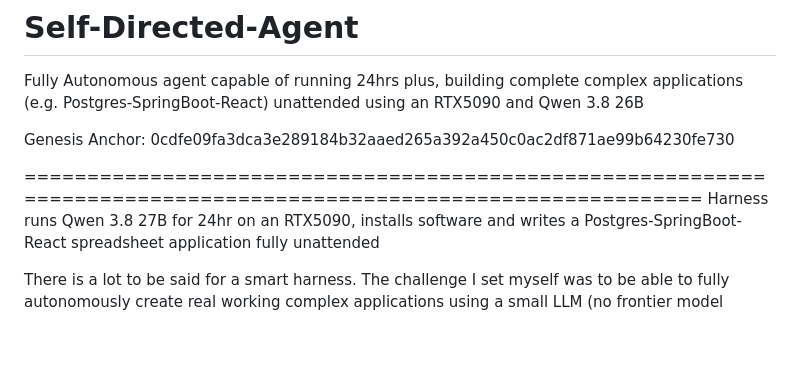
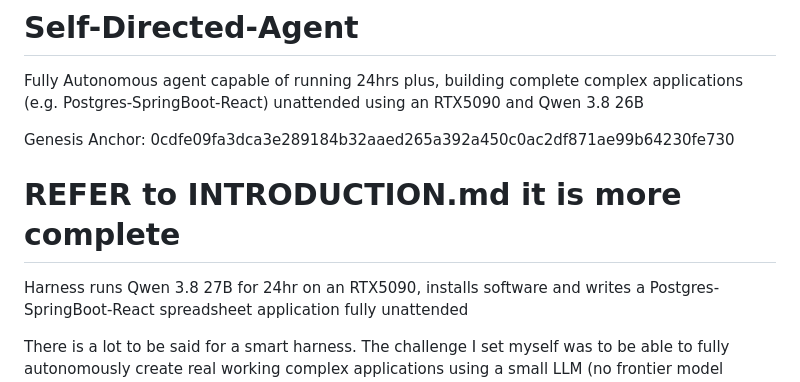
Before and after one commit to anglepoiselife/Self-Directed-Agent, a Markdown page: README.md, the part around the change. Drawn GitHub-style; blank space fills up the shorter version.

Commit message:
Update README to reference INTRODUCTION.md
Added reference to INTRODUCTION.md for more details.

```diff
--- a/README.md
+++ b/README.md
@@ -3,7 +3,10 @@ Fully Autonomous agent capable of running 24hrs plus, building complete complex
 
 Genesis Anchor:  0cdfe09fa3dca3e289184b32aaed265a392a450c0ac2df871ae99b64230fe730
 
-=================================================================================================================
+
+REFER to INTRODUCTION.md it is more complete
+===========================================================================
+
 Harness runs Qwen 3.8 27B for 24hr on an RTX5090, installs software and writes a Postgres-SpringBoot-React spreadsheet application fully unattended
 
 There is a lot to be said for a smart harness. The challenge I set myself was to be able to fully autonomously create real working complex applications using a small LLM (no frontier model access at all). It had to fit in 32GB VRAM (RTX5090) with a limited 32k context window. The only use of the Internet by the LLM itself was to install software onto a bare ubuntu VM image - no other help.
```
